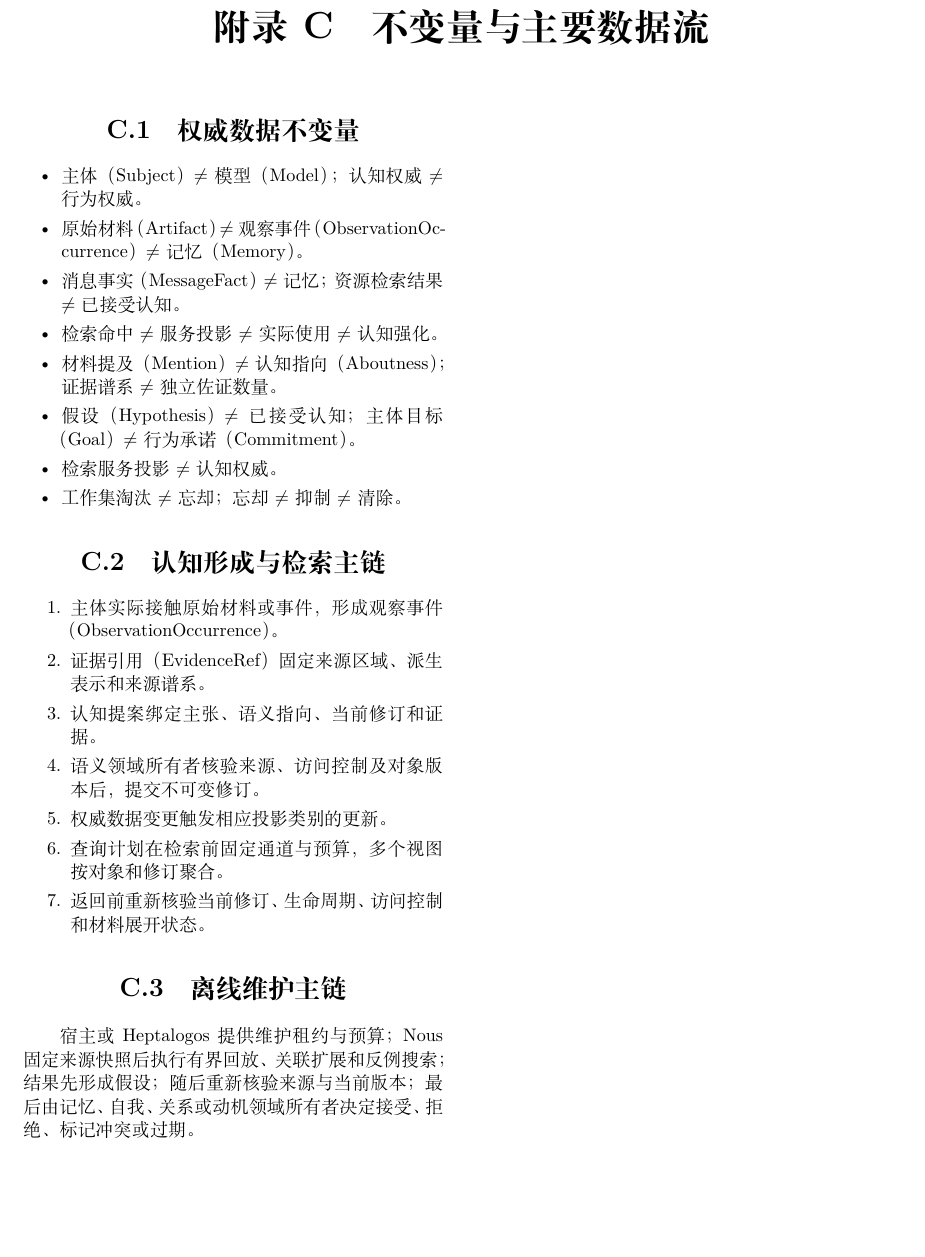
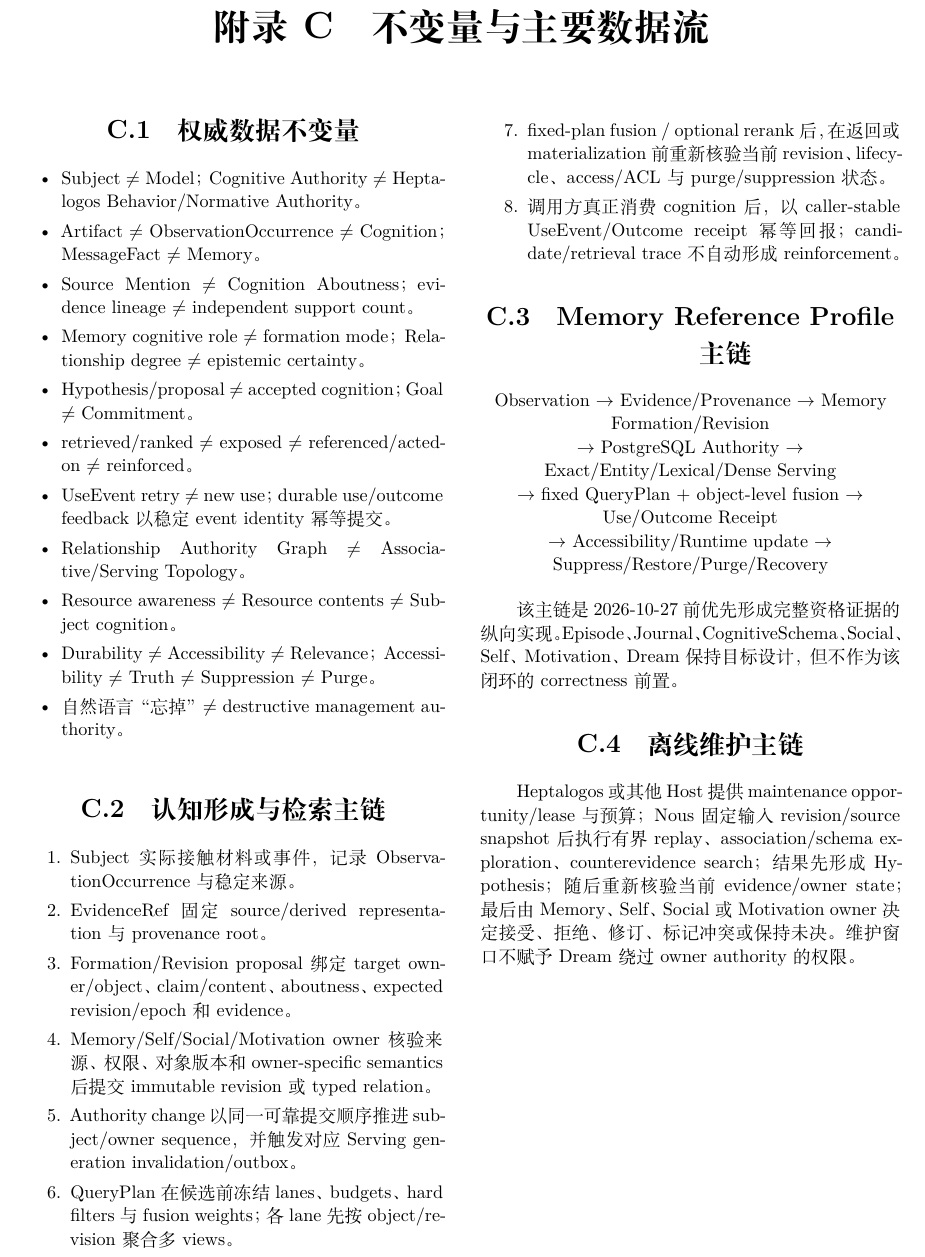
Before and after one commit to Heptalogos-Devs/Architecture-Vault, a LaTeX thesis (docs/Nous-Wave/main.tex, which reads docs/Nous-Wave/appendices/c-invariants-and-flows.tex): part of page 49 of 51, cut so that both start at the same text, the shorter picture padded with empty space. Compiled offline with XeLaTeX.

Commit message:
docs(nous): align invariant appendix with current design

```diff
--- a/docs/Nous-Wave/appendices/c-invariants-and-flows.tex
+++ b/docs/Nous-Wave/appendices/c-invariants-and-flows.tex
@@ -3,28 +3,43 @@
 \section{权威数据不变量}
 
 \begin{itemize}
-\item 主体（Subject）$\neq$ 模型（Model）；认知权威 $\neq$ 行为权威。
-\item 原始材料（Artifact）$\neq$ 观察事件（ObservationOccurrence）$\neq$ 记忆（Memory）。
-\item 消息事实（MessageFact）$\neq$ 记忆；资源检索结果 $\neq$ 已接受认知。
-\item 检索命中 $\neq$ 服务投影 $\neq$ 实际使用 $\neq$ 认知强化。
-\item 材料提及（Mention）$\neq$ 认知指向（Aboutness）；证据谱系 $\neq$ 独立佐证数量。
-\item 假设（Hypothesis）$\neq$ 已接受认知；主体目标（Goal）$\neq$ 行为承诺（Commitment）。
-\item 检索服务投影 $\neq$ 认知权威。
-\item 工作集淘汰 $\neq$ 忘却；忘却 $\neq$ 抑制 $\neq$ 清除。
+\item Subject $\neq$ Model；Cognitive Authority $\neq$ Heptalogos Behavior/Normative Authority。
+\item Artifact $\neq$ ObservationOccurrence $\neq$ Cognition；MessageFact $\neq$ Memory。
+\item Source Mention $\neq$ Cognition Aboutness；evidence lineage $\neq$ independent support count。
+\item Memory cognitive role $\neq$ formation mode；Relationship degree $\neq$ epistemic certainty。
+\item Hypothesis/proposal $\neq$ accepted cognition；Goal $\neq$ Commitment。
+\item retrieved/ranked $\neq$ exposed $\neq$ referenced/acted-on $\neq$ reinforced。
+\item UseEvent retry $\neq$ new use；durable use/outcome feedback 以稳定 event identity 幂等提交。
+\item Relationship Authority Graph $\neq$ Associative/Serving Topology。
+\item Resource awareness $\neq$ Resource contents $\neq$ Subject cognition。
+\item Durability $\neq$ Accessibility $\neq$ Relevance；Accessibility $\neq$ Truth $\neq$ Suppression $\neq$ Purge。
+\item 自然语言“忘掉” $\neq$ destructive management authority。
 \end{itemize}
 
 \section{认知形成与检索主链}
 
 \begin{enumerate}
-\item 主体实际接触原始材料或事件，形成观察事件（ObservationOccurrence）。
-\item 证据引用（EvidenceRef）固定来源区域、派生表示和来源谱系。
-\item 认知提案绑定主张、语义指向、当前修订和证据。
-\item 语义领域所有者核验来源、访问控制及对象版本后，提交不可变修订。
-\item 权威数据变更触发相应投影类别的更新。
-\item 查询计划在检索前固定通道与预算，多个视图按对象和修订聚合。
-\item 返回前重新核验当前修订、生命周期、访问控制和材料展开状态。
+\item Subject 实际接触材料或事件，记录 ObservationOccurrence 与稳定来源。
+\item EvidenceRef 固定 source/derived representation 与 provenance root。
+\item Formation/Revision proposal 绑定 target owner/object、claim/content、aboutness、expected revision/epoch 和 evidence。
+\item Memory/Self/Social/Motivation owner 核验来源、权限、对象版本和 owner-specific semantics 后提交 immutable revision 或 typed relation。
+\item Authority change 以同一可靠提交顺序推进 subject/owner sequence，并触发对应 Serving generation invalidation/outbox。
+\item QueryPlan 在候选前冻结 lanes、budgets、hard filters 与 fusion weights；各 lane 先按 object/revision 聚合多 views。
+\item fixed-plan fusion / optional rerank 后，在返回或 materialization 前重新核验当前 revision、lifecycle、access/ACL 与 purge/suppression 状态。
+\item 调用方真正消费 cognition 后，以 caller-stable UseEvent/Outcome receipt 幂等回报；candidate/retrieval trace 不自动形成 reinforcement。
 \end{enumerate}
+
+\section{Memory Reference Profile 主链}
+
+\begin{center}
+Observation $\rightarrow$ Evidence/Provenance $\rightarrow$ Memory Formation/Revision\\
+$\rightarrow$ PostgreSQL Authority $\rightarrow$ Exact/Entity/Lexical/Dense Serving\\
+$\rightarrow$ fixed QueryPlan + object-level fusion $\rightarrow$ Use/Outcome Receipt\\
+$\rightarrow$ Accessibility/Runtime update $\rightarrow$ Suppress/Restore/Purge/Recovery
+\end{center}
+
+该主链是 2026-10-27 前优先形成完整资格证据的纵向实现。Episode、Journal、CognitiveSchema、Social、Self、Motivation、Dream 保持目标设计，但不作为该闭环的 correctness 前置。
 
 \section{离线维护主链}
 
-宿主或 Heptalogos 提供维护租约与预算；Nous 固定来源快照后执行有界回放、关联扩展和反例搜索；结果先形成假设；随后重新核验来源与当前版本；最后由记忆、自我、关系或动机领域所有者决定接受、拒绝、标记冲突或过期。
+Heptalogos 或其他 Host 提供 maintenance opportunity/lease 与预算；Nous 固定输入 revision/source snapshot 后执行有界 replay、association/schema exploration、counterevidence search；结果先形成 Hypothesis；随后重新核验当前 evidence/owner state；最后由 Memory、Self、Social 或 Motivation owner 决定接受、拒绝、修订、标记冲突或保持未决。维护窗口不赋予 Dream 绕过 owner authority 的权限。
```
